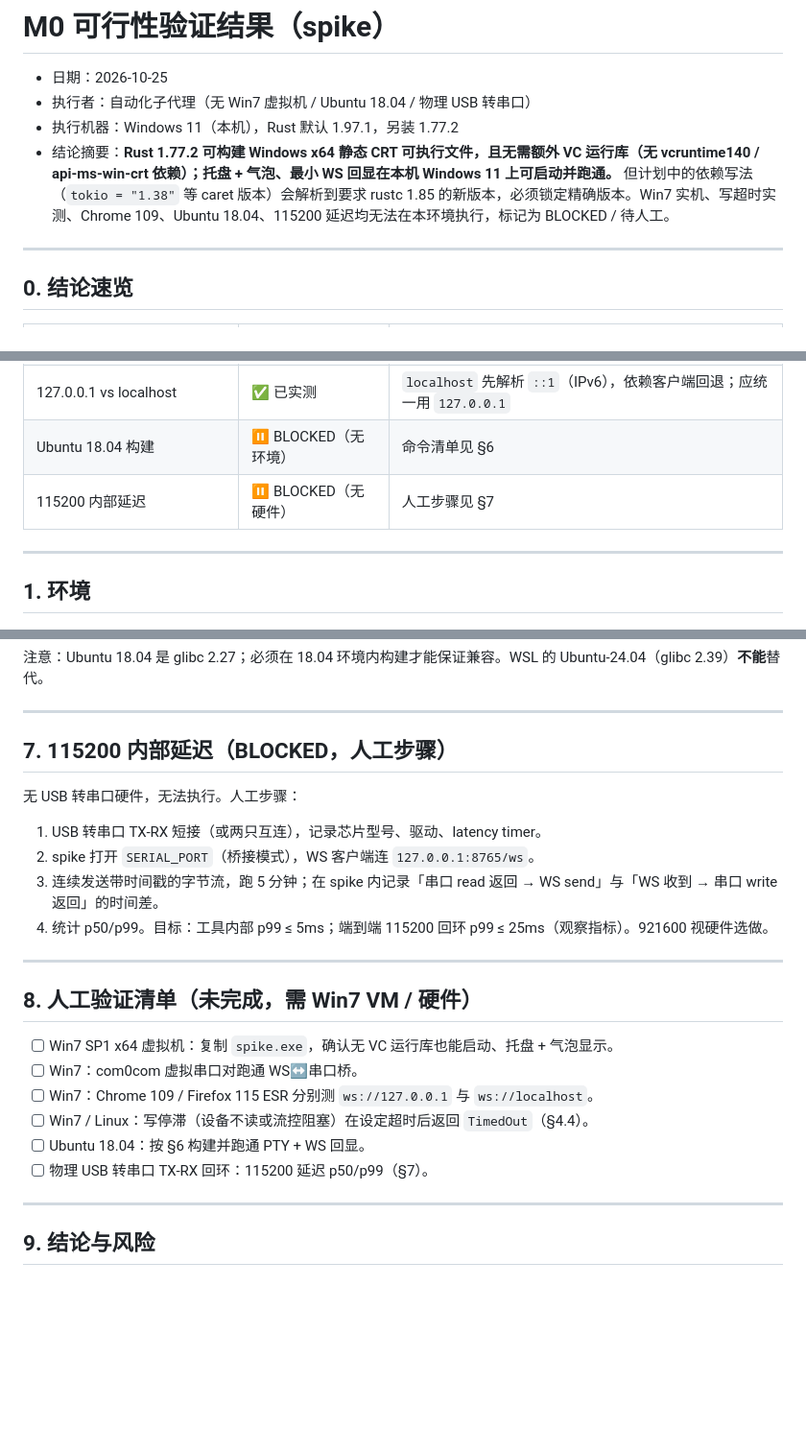
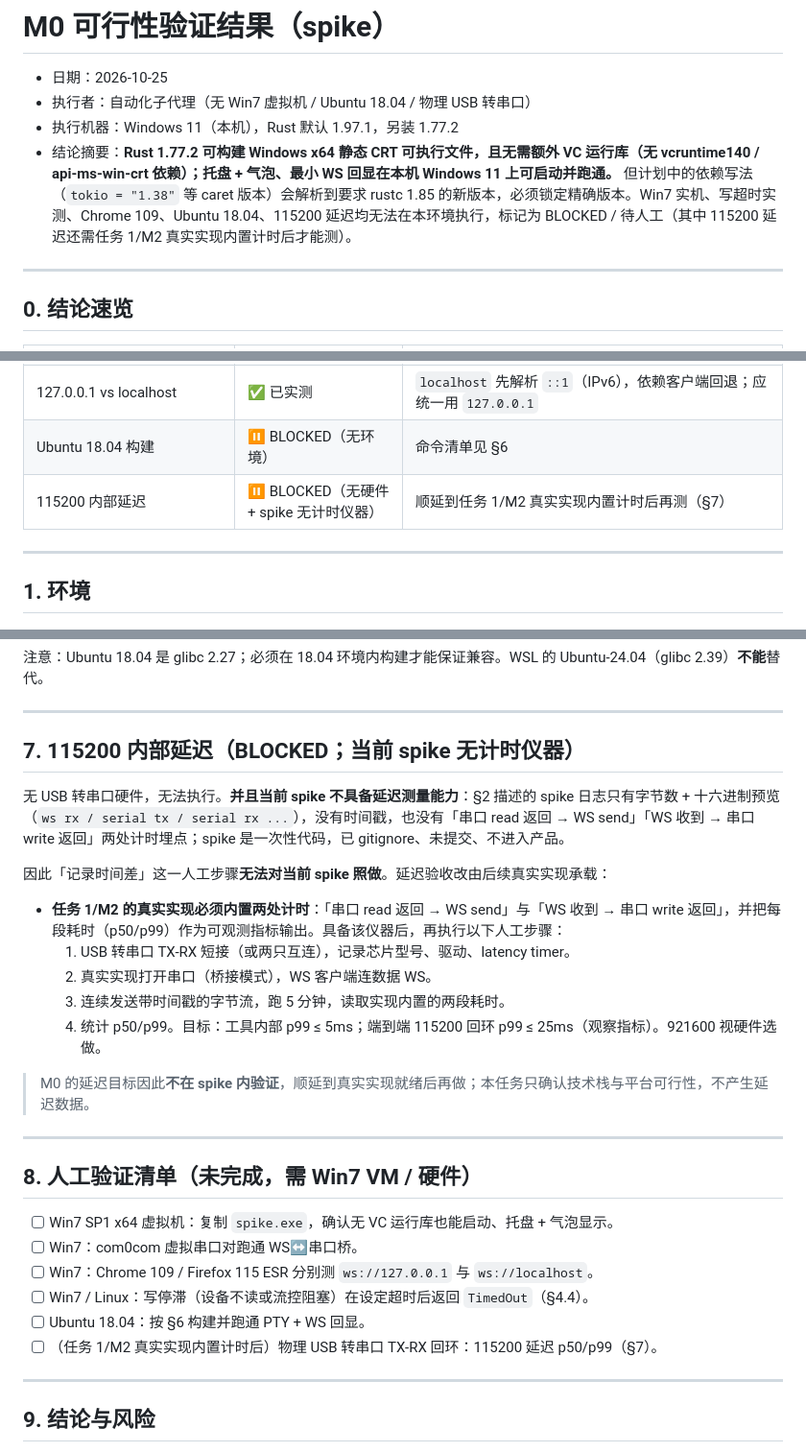
Before and after one commit to wangjiati/webSocket2Serial, a Markdown page: docs/notes/m0-results.md, 3 parts joined by grey strips. Shown at 96% size. GitHub-like rendering; blank space fills up the shorter version.

Commit message:
docs: 更正 M0 延迟验收需真实实现内置计时

```diff
--- a/docs/notes/m0-results.md
+++ b/docs/notes/m0-results.md
@@ -3,7 +3,7 @@
 - 日期：2026-10-25
 - 执行者：自动化子代理（无 Win7 虚拟机 / Ubuntu 18.04 / 物理 USB 转串口）
 - 执行机器：Windows 11（本机），Rust 默认 1.97.1，另装 1.77.2
-- 结论摘要：**Rust 1.77.2 可构建 Windows x64 静态 CRT 可执行文件，且无需额外 VC 运行库（无 vcruntime140 / api-ms-win-crt 依赖）；托盘 + 气泡、最小 WS 回显在本机 Windows 11 上可启动并跑通。** 但计划中的依赖写法（`tokio = "1.38"` 等 caret 版本）会解析到要求 rustc 1.85 的新版本，必须锁定精确版本。Win7 实机、写超时实测、Chrome 109、Ubuntu 18.04、115200 延迟均无法在本环境执行，标记为 BLOCKED / 待人工。
+- 结论摘要：**Rust 1.77.2 可构建 Windows x64 静态 CRT 可执行文件，且无需额外 VC 运行库（无 vcruntime140 / api-ms-win-crt 依赖）；托盘 + 气泡、最小 WS 回显在本机 Windows 11 上可启动并跑通。** 但计划中的依赖写法（`tokio = "1.38"` 等 caret 版本）会解析到要求 rustc 1.85 的新版本，必须锁定精确版本。Win7 实机、写超时实测、Chrome 109、Ubuntu 18.04、115200 延迟均无法在本环境执行，标记为 BLOCKED / 待人工（其中 115200 延迟还需任务 1/M2 真实实现内置计时后才能测）。
 
 ---
 
@@ -17,7 +17,7 @@
 | 写超时方案 | ⚠️ 代码审查确认，实测 BLOCKED | Windows 走 `WriteTotalTimeoutConstant`，Linux 走 `ppoll(POLLOUT)`；无串口硬件无法实测 |
 | 127.0.0.1 vs localhost | ✅ 已实测 | `localhost` 先解析 `::1`（IPv6），依赖客户端回退；应统一用 `127.0.0.1` |
 | Ubuntu 18.04 构建 | ⏸️ BLOCKED（无环境） | 命令清单见 §6 |
-| 115200 内部延迟 | ⏸️ BLOCKED（无硬件） | 人工步骤见 §7 |
+| 115200 内部延迟 | ⏸️ BLOCKED（无硬件 + spike 无计时仪器） | 顺延到任务 1/M2 真实实现内置计时后再测（§7） |
 
 ---
 
@@ -237,13 +237,19 @@ SERIAL_PORT=/dev/pts/0 SERIAL_BAUD=115200 ./spike/target/release/spike &
 
 ---
 
-## 7. 115200 内部延迟（BLOCKED，人工步骤）
+## 7. 115200 内部延迟（BLOCKED；当前 spike 无计时仪器）
 
-无 USB 转串口硬件，无法执行。人工步骤：
-1. USB 转串口 TX-RX 短接（或两只互连），记录芯片型号、驱动、latency timer。
-2. spike 打开 `SERIAL_PORT`（桥接模式），WS 客户端连 `127.0.0.1:8765/ws`。
-3. 连续发送带时间戳的字节流，跑 5 分钟；在 spike 内记录「串口 read 返回 → WS send」与「WS 收到 → 串口 write 返回」的时间差。
-4. 统计 p50/p99。目标：工具内部 p99 ≤ 5ms；端到端 115200 回环 p99 ≤ 25ms（观察指标）。921600 视硬件选做。
+无 USB 转串口硬件，无法执行。**并且当前 spike 不具备延迟测量能力**：§2 描述的 spike 日志只有字节数 + 十六进制预览（`ws rx / serial tx / serial rx ...`），没有时间戳，也没有「串口 read 返回 → WS send」「WS 收到 → 串口 write 返回」两处计时埋点；spike 是一次性代码，已 gitignore、未提交、不进入产品。
+
+因此「记录时间差」这一人工步骤**无法对当前 spike 照做**。延迟验收改由后续真实实现承载：
+
+- **任务 1/M2 的真实实现必须内置两处计时**：「串口 read 返回 → WS send」与「WS 收到 → 串口 write 返回」，并把每段耗时（p50/p99）作为可观测指标输出。具备该仪器后，再执行以下人工步骤：
+  1. USB 转串口 TX-RX 短接（或两只互连），记录芯片型号、驱动、latency timer。
+  2. 真实实现打开串口（桥接模式），WS 客户端连数据 WS。
+  3. 连续发送带时间戳的字节流，跑 5 分钟，读取实现内置的两段耗时。
+  4. 统计 p50/p99。目标：工具内部 p99 ≤ 5ms；端到端 115200 回环 p99 ≤ 25ms（观察指标）。921600 视硬件选做。
+
+> M0 的延迟目标因此**不在 spike 内验证**，顺延到真实实现就绪后再做；本任务只确认技术栈与平台可行性，不产生延迟数据。
 
 ---
 
@@ -254,7 +260,7 @@ SERIAL_PORT=/dev/pts/0 SERIAL_BAUD=115200 ./spike/target/release/spike &
 - [ ] Win7：Chrome 109 / Firefox 115 ESR 分别测 `ws://127.0.0.1` 与 `ws://localhost`。
 - [ ] Win7 / Linux：写停滞（设备不读或流控阻塞）在设定超时后返回 `TimedOut`（§4.4）。
 - [ ] Ubuntu 18.04：按 §6 构建并跑通 PTY + WS 回显。
-- [ ] 物理 USB 转串口 TX-RX 回环：115200 延迟 p50/p99（§7）。
+- [ ] （任务 1/M2 真实实现内置计时后）物理 USB 转串口 TX-RX 回环：115200 延迟 p50/p99（§7）。
 
 ---
 
```
